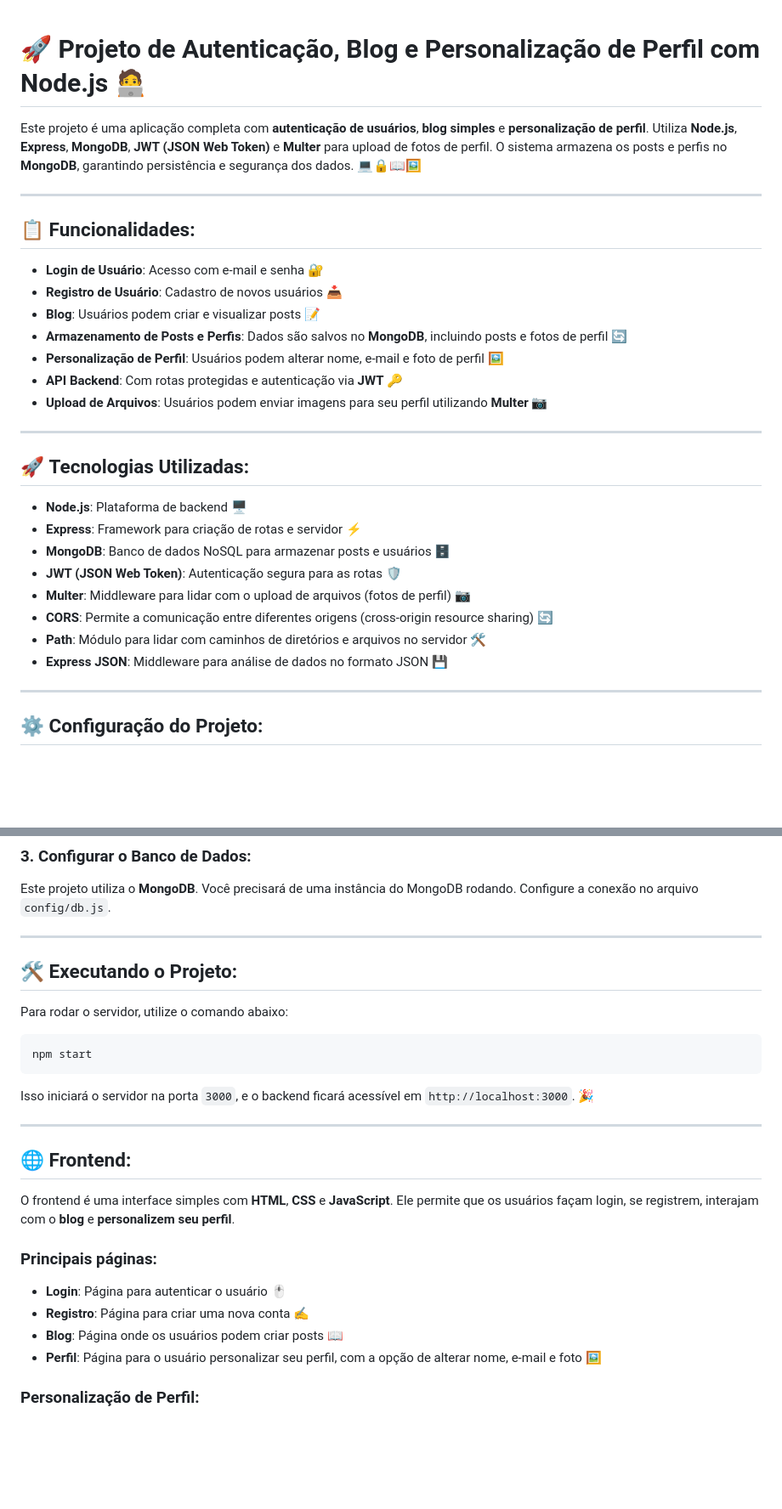
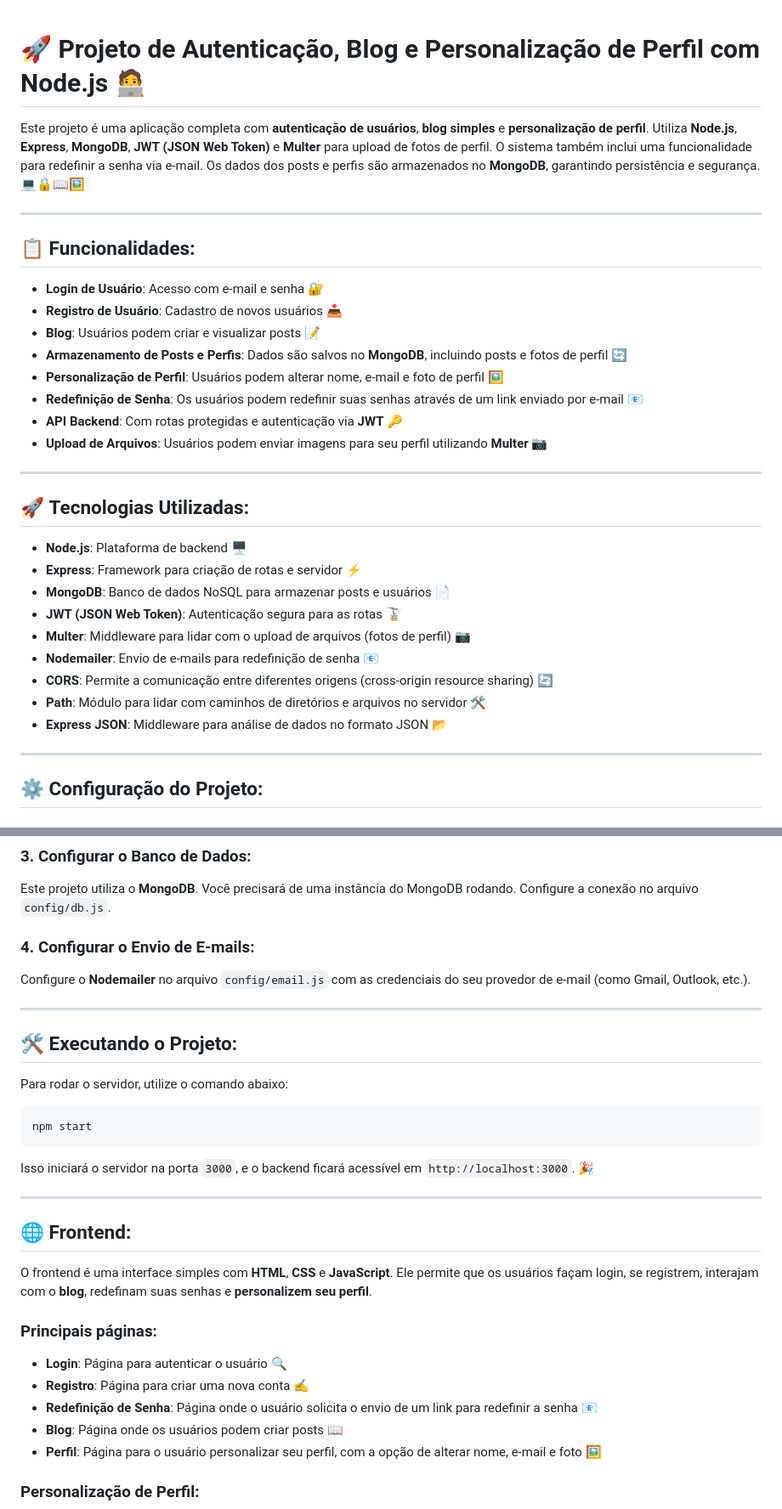
Before and after one commit to OseiasSilva021/mini-blog-com-jwt, a Markdown page: readme.md, 2 parts joined by grey strips. Shown at 85% size. Drawn GitHub-style; blank space fills up the shorter version.

```diff
--- a/readme.md
+++ b/readme.md
@@ -1,7 +1,6 @@
-
 # 🚀 **Projeto de Autenticação, Blog e Personalização de Perfil com Node.js** 🧑‍💻
 
-Este projeto é uma aplicação completa com **autenticação de usuários**, **blog simples** e **personalização de perfil**. Utiliza **Node.js**, **Express**, **MongoDB**, **JWT (JSON Web Token)** e **Multer** para upload de fotos de perfil. O sistema armazena os posts e perfis no **MongoDB**, garantindo persistência e segurança dos dados. 💻🔒📖🖼️
+Este projeto é uma aplicação completa com **autenticação de usuários**, **blog simples** e **personalização de perfil**. Utiliza **Node.js**, **Express**, **MongoDB**, **JWT (JSON Web Token)** e **Multer** para upload de fotos de perfil. O sistema também inclui uma funcionalidade para redefinir a senha via e-mail. Os dados dos posts e perfis são armazenados no **MongoDB**, garantindo persistência e segurança. 💻🔒📖🖼️
 
 ---
 
@@ -12,6 +11,7 @@ Este projeto é uma aplicação completa com **autenticação de usuários**, **
 - **Blog**: Usuários podem criar e visualizar posts 📝
 - **Armazenamento de Posts e Perfis**: Dados são salvos no **MongoDB**, incluindo posts e fotos de perfil 🔄
 - **Personalização de Perfil**: Usuários podem alterar nome, e-mail e foto de perfil 🖼️
+- **Redefinição de Senha**: Os usuários podem redefinir suas senhas através de um link enviado por e-mail 📧
 - **API Backend**: Com rotas protegidas e autenticação via **JWT** 🔑
 - **Upload de Arquivos**: Usuários podem enviar imagens para seu perfil utilizando **Multer** 📷
 
@@ -21,12 +21,13 @@ Este projeto é uma aplicação completa com **autenticação de usuários**, **
 
 - **Node.js**: Plataforma de backend 🖥️
 - **Express**: Framework para criação de rotas e servidor ⚡
-- **MongoDB**: Banco de dados NoSQL para armazenar posts e usuários 🗄️
-- **JWT (JSON Web Token)**: Autenticação segura para as rotas 🛡️
+- **MongoDB**: Banco de dados NoSQL para armazenar posts e usuários 📄
+- **JWT (JSON Web Token)**: Autenticação segura para as rotas 🚡
 - **Multer**: Middleware para lidar com o upload de arquivos (fotos de perfil) 📷
+- **Nodemailer**: Envio de e-mails para redefinição de senha 📧
 - **CORS**: Permite a comunicação entre diferentes origens (cross-origin resource sharing) 🔄
 - **Path**: Módulo para lidar com caminhos de diretórios e arquivos no servidor 🛠️
-- **Express JSON**: Middleware para análise de dados no formato JSON 💾
+- **Express JSON**: Middleware para análise de dados no formato JSON 📂
 
 ---
 
@@ -48,6 +49,9 @@ npm install
 ### 3. **Configurar o Banco de Dados**:
 Este projeto utiliza o **MongoDB**. Você precisará de uma instância do MongoDB rodando. Configure a conexão no arquivo `config/db.js`.
 
+### 4. **Configurar o Envio de E-mails**:
+Configure o **Nodemailer** no arquivo `config/email.js` com as credenciais do seu provedor de e-mail (como Gmail, Outlook, etc.).
+
 ---
 
 ## 🛠️ **Executando o Projeto**:
@@ -63,12 +67,13 @@ Isso iniciará o servidor na porta `3000`, e o backend ficará acessível em `ht
 
 ## 🌐 **Frontend**:
 
-O frontend é uma interface simples com **HTML**, **CSS** e **JavaScript**. Ele permite que os usuários façam login, se registrem, interajam com o **blog** e **personalizem seu perfil**.
+O frontend é uma interface simples com **HTML**, **CSS** e **JavaScript**. Ele permite que os usuários façam login, se registrem, interajam com o **blog**, redefinam suas senhas e **personalizem seu perfil**.
 
 ### Principais páginas:
 
-- **Login**: Página para autenticar o usuário 🖱️
+- **Login**: Página para autenticar o usuário 🔍
 - **Registro**: Página para criar uma nova conta ✍️
+- **Redefinição de Senha**: Página onde o usuário solicita o envio de um link para redefinir a senha 📧
 - **Blog**: Página onde os usuários podem criar posts 📖
 - **Perfil**: Página para o usuário personalizar seu perfil, com a opção de alterar nome, e-mail e foto 🖼️
 
```
